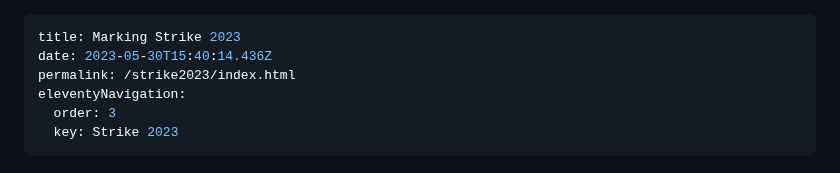
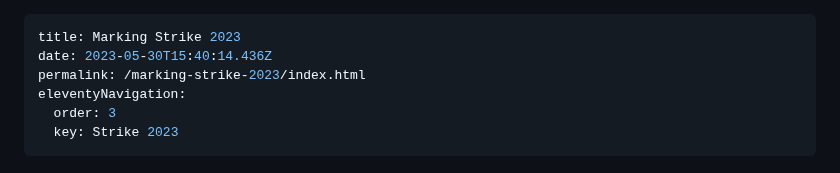
Before and after one commit to ElmarJ/casual-uva.nl, a Markdown page: pages/marking-strike-2023.md, the part around the change. Drawn GitHub-style.

Commit message:
Update Page “marking-strike-2023”

```diff
--- a/pages/marking-strike-2023.md
+++ b/pages/marking-strike-2023.md
@@ -1,7 +1,7 @@
 ---
 title: Marking Strike 2023
 date: 2023-05-30T15:40:14.436Z
-permalink: /strike2023/index.html
+permalink: /marking-strike-2023/index.html
 eleventyNavigation:
   order: 3
   key: Strike 2023
```
